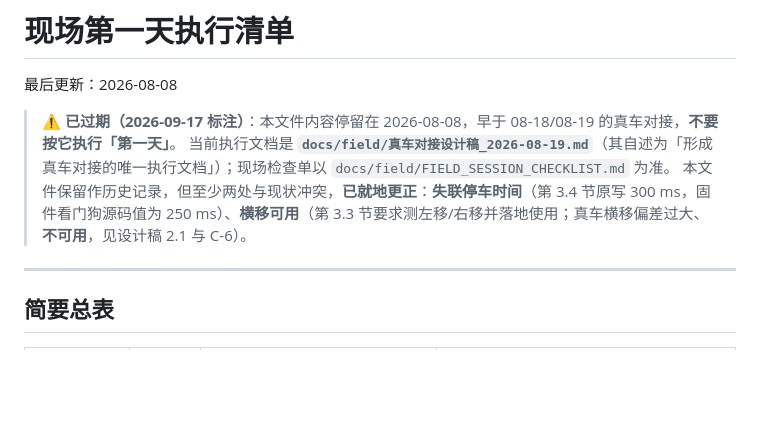
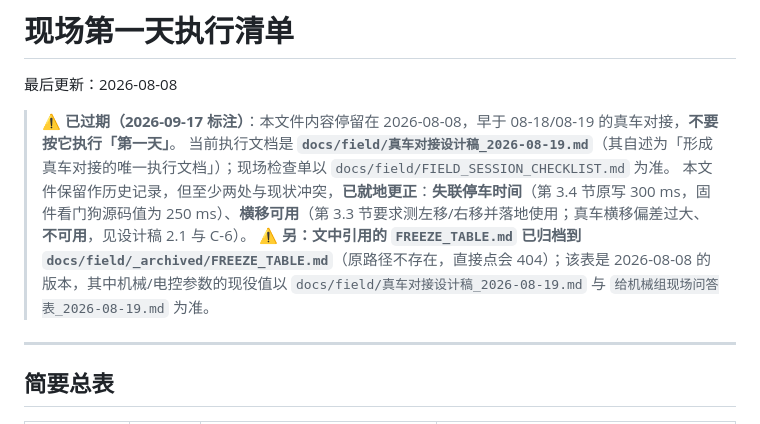
Before and after one commit to Kyra25906/robogame2026, a Markdown page: docs/field/FIELD_DAY1_EXECUTION_ORDER.md, the part around the change. Drawn GitHub-style; blank space fills up the shorter version.

```diff
--- a/docs/field/FIELD_DAY1_EXECUTION_ORDER.md
+++ b/docs/field/FIELD_DAY1_EXECUTION_ORDER.md
@@ -5,6 +5,7 @@
 > ⚠️ **已过期（2026-09-17 标注）**：本文件内容停留在 2026-08-08，早于 08-18/08-19 的真车对接，**不要按它执行「第一天」**。
 > 当前执行文档是 **`docs/field/真车对接设计稿_2026-08-19.md`**（其自述为「形成真车对接的唯一执行文档」）；现场检查单以 `docs/field/FIELD_SESSION_CHECKLIST.md` 为准。
 > 本文件保留作历史记录，但至少两处与现状冲突，**已就地更正**：**失联停车时间**（第 3.4 节原写 300 ms，固件看门狗源码值为 250 ms）、**横移可用**（第 3.3 节要求测左移/右移并落地使用；真车横移偏差过大、**不可用**，见设计稿 2.1 与 C-6）。
+> ⚠️ **另：文中引用的 `FREEZE_TABLE.md` 已归档到 `docs/field/_archived/FREEZE_TABLE.md`**（原路径不存在，直接点会 404）；该表是 2026-08-08 的版本，其中机械/电控参数的现役值以 `docs/field/真车对接设计稿_2026-08-19.md` 与 `给机械组现场问答表_2026-08-19.md` 为准。
 
 ---
 
```
Also changed, not shown: docs/team/算法一执行队列_2026-08-18.md (+1 -1 lines).
